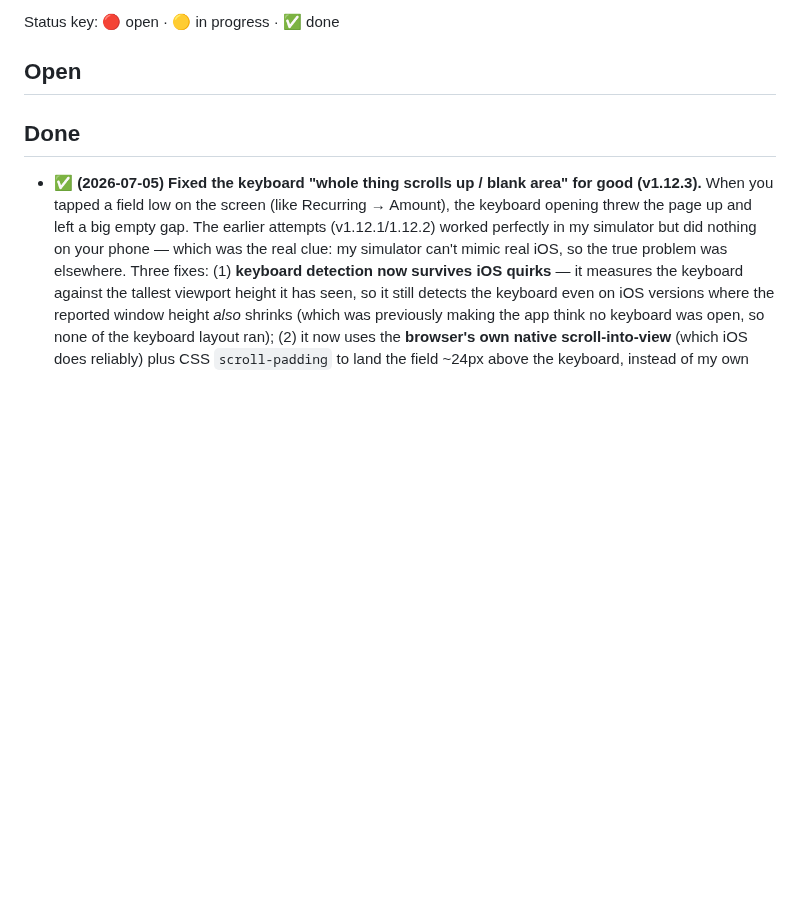
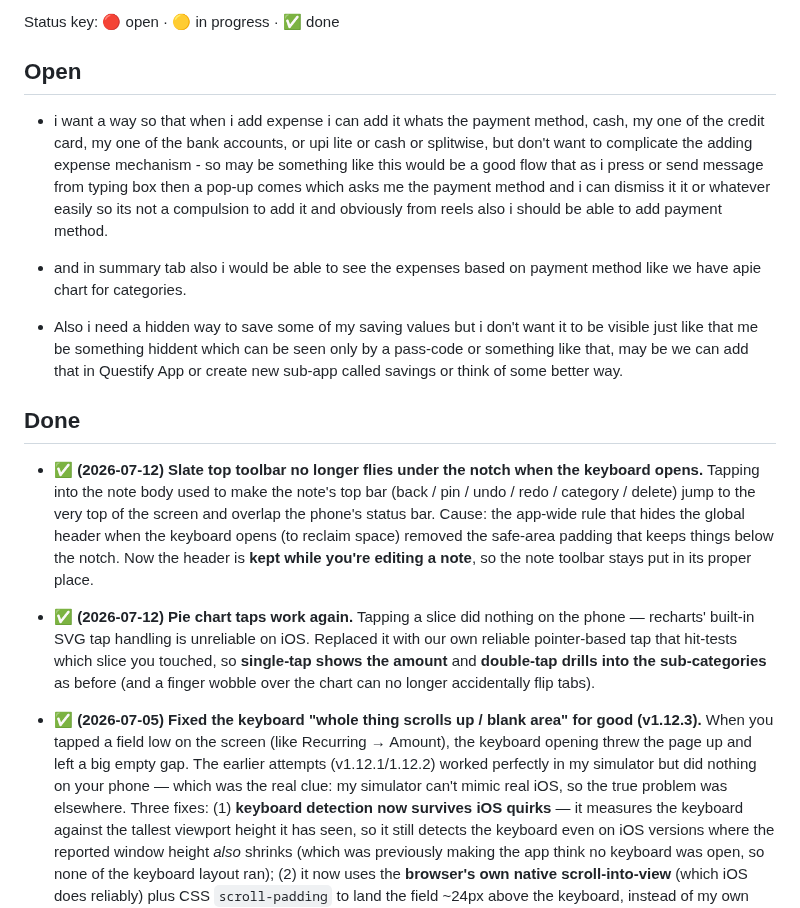
Before and after one commit to ayush-meghwani-apple/ZProject, a Markdown page: expense-tracker/Issues.md, the part around the change. Rendered like a GitHub page; blank space fills up the shorter version.

```diff
--- a/expense-tracker/Issues.md
+++ b/expense-tracker/Issues.md
@@ -6,8 +6,16 @@ When it's fixed, I'll move it to **Done** with the date and a short fix note.
 Status key: 🔴 open · 🟡 in progress · ✅ done
 
 ## Open
+- i want a way so that when i add expense i can add it whats the payment method, cash, my one of the credit card, my one of the bank accounts, or upi lite or cash or splitwise, but don't want to complicate the adding expense mechanism - so may be something like this would be a good flow that as i press or send message from typing box then a pop-up comes which asks me the payment method and i can dismiss it it or whatever easily so its not a compulsion to add it and obviously from reels also i should be able to add payment method.
+- and in summary tab also i would be able to see the expenses based on payment method like we have apie chart for categories.
+
+- Also i need a hidden way to save some of my saving values but i don't want it to be visible just like that me be something hiddent which can be seen only by a pass-code or something like that, may be we can add that in Questify App or create new sub-app called savings or think of some better way.
 
 ## Done
+
+- ✅ **(2026-07-12)** **Slate top toolbar no longer flies under the notch when the keyboard opens.** Tapping into the note body used to make the note's top bar (back / pin / undo / redo / category / delete) jump to the very top of the screen and overlap the phone's status bar. Cause: the app-wide rule that hides the global header when the keyboard opens (to reclaim space) removed the safe-area padding that keeps things below the notch. Now the header is **kept while you're editing a note**, so the note toolbar stays put in its proper place.
+
+- ✅ **(2026-07-12)** **Pie chart taps work again.** Tapping a slice did nothing on the phone — recharts' built-in SVG tap handling is unreliable on iOS. Replaced it with our own reliable pointer-based tap that hit-tests which slice you touched, so **single-tap shows the amount** and **double-tap drills into the sub-categories** as before (and a finger wobble over the chart can no longer accidentally flip tabs).
 
 - ✅ **(2026-07-05)** **Fixed the keyboard "whole thing scrolls up / blank area" for good (v1.12.3).** When you tapped a field low on the screen (like Recurring → Amount), the keyboard opening threw the page up and left a big empty gap. The earlier attempts (v1.12.1/1.12.2) worked perfectly in my simulator but did nothing on your phone — which was the real clue: my simulator can't mimic real iOS, so the true problem was elsewhere. Three fixes: (1) **keyboard detection now survives iOS quirks** — it measures the keyboard against the tallest viewport height it has seen, so it still detects the keyboard even on iOS versions where the reported window height *also* shrinks (which was previously making the app think no keyboard was open, so none of the keyboard layout ran); (2) it now uses the **browser's own native scroll-into-view** (which iOS does reliably) plus CSS `scroll-padding` to land the field ~24px above the keyboard, instead of my own scroll math fighting iOS; (3) trimmed the page padding so nothing grows. Confirmed working on-device. _(A hidden `?kbdebug=1` viewport readout was added along the way for diagnosing this kind of thing on a real phone.)_
 
```
Also changed, not shown: expense-tracker/image-34.png (added), 4 other files.
